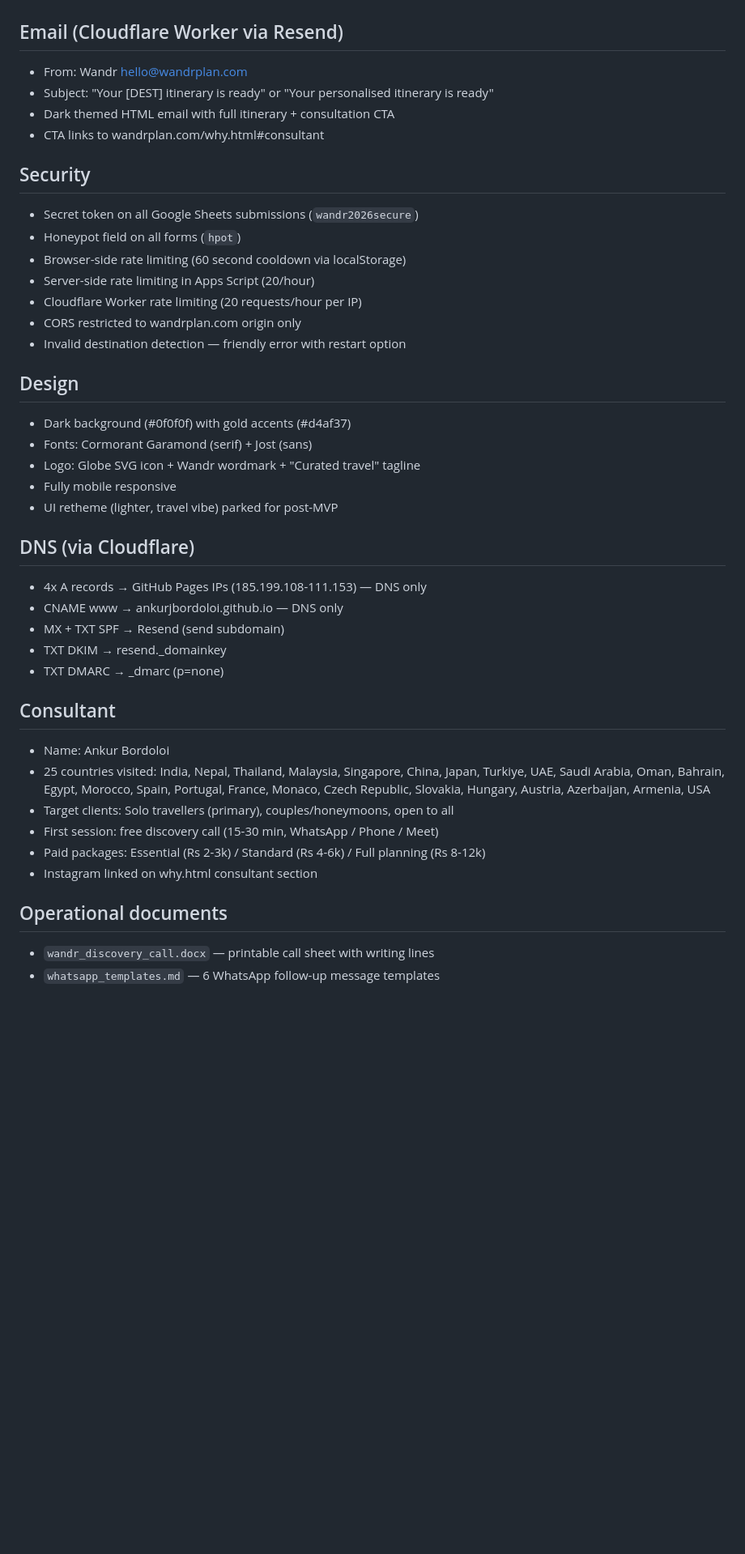
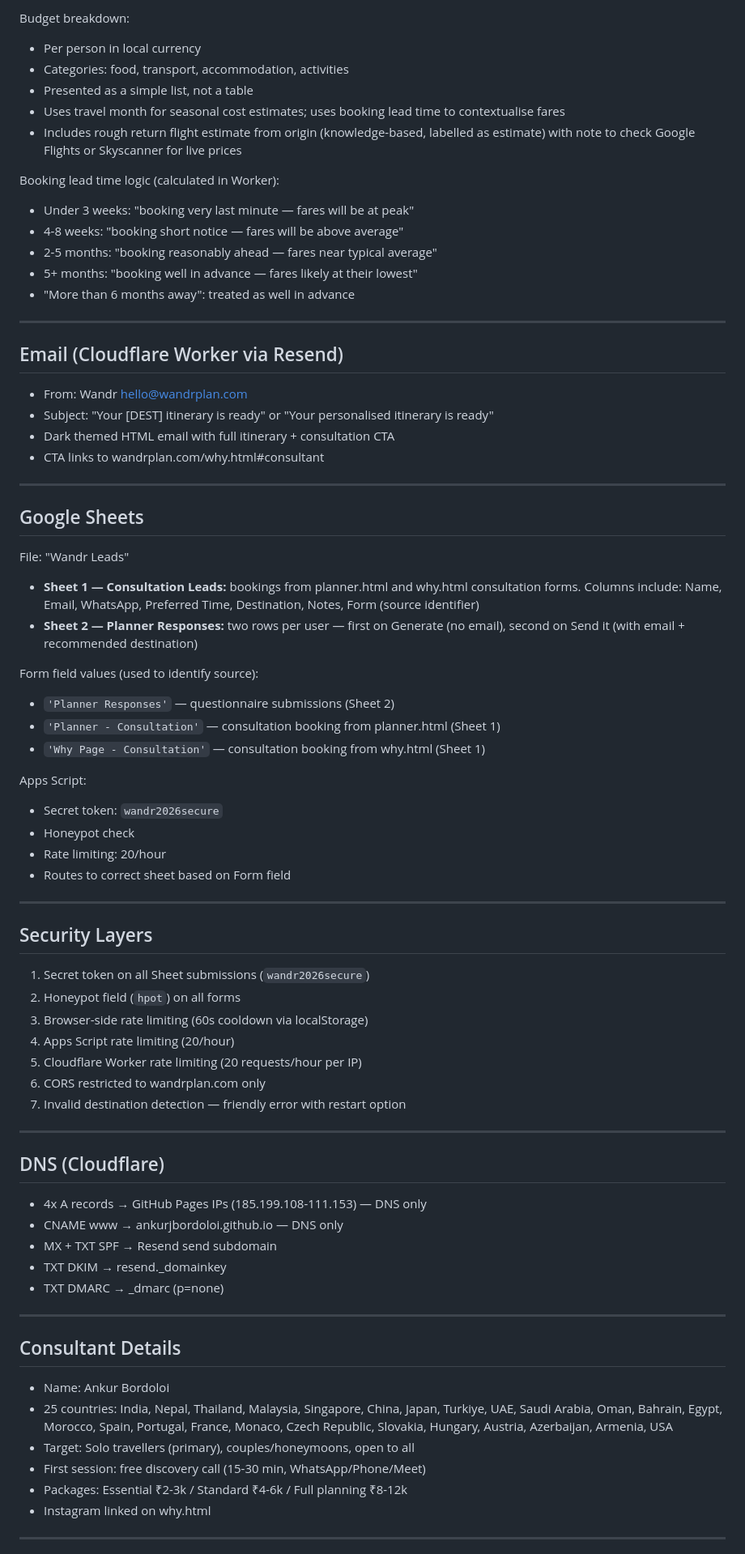
Before and after one commit to ankurjbordoloi/ankurjbordoloi.github.io, a Markdown page: PROJECT.md, the part around one of its changes. Shown at 81% size. Drawn GitHub-style; blank space fills up the shorter version.

```diff
--- a/PROJECT.md
+++ b/PROJECT.md
@@ -83,3 +129,18 @@ On completion:
+Budget breakdown:
+- Per person in local currency
+- Categories: food, transport, accommodation, activities
+- Presented as a simple list, not a table
+- Uses travel month for seasonal cost estimates; uses booking lead time to contextualise fares
+- Includes rough return flight estimate from origin (knowledge-based, labelled as estimate) with note to check Google Flights or Skyscanner for live prices
+
+Booking lead time logic (calculated in Worker):
+- Under 3 weeks: "booking very last minute — fares will be at peak"
+- 4-8 weeks: "booking short notice — fares will be above average"
+- 2-5 months: "booking reasonably ahead — fares near typical average"
+- 5+ months: "booking well in advance — fares likely at their lowest"
+- "More than 6 months away": treated as well in advance
+
+---
 
 ## Email (Cloudflare Worker via Resend)
 - From: Wandr <hello@wandrplan.com>
@@ -87,38 +148,53 @@ On completion:
 - Dark themed HTML email with full itinerary + consultation CTA
 - CTA links to wandrplan.com/why.html#consultant
 
-## Security
-- Secret token on all Google Sheets submissions (`wandr2026secure`)
-- Honeypot field on all forms (`hpot`)
-- Browser-side rate limiting (60 second cooldown via localStorage)
-- Server-side rate limiting in Apps Script (20/hour)
-- Cloudflare Worker rate limiting (20 requests/hour per IP)
-- CORS restricted to wandrplan.com origin only
-- Invalid destination detection — friendly error with restart option
+---
 
-## Design
-- Dark background (#0f0f0f) with gold accents (#d4af37)
-- Fonts: Cormorant Garamond (serif) + Jost (sans)
-- Logo: Globe SVG icon + Wandr wordmark + "Curated travel" tagline
-- Fully mobile responsive
-- UI retheme (lighter, travel vibe) parked for post-MVP
+## Google Sheets
+File: "Wandr Leads"
+- **Sheet 1 — Consultation Leads:** bookings from planner.html and why.html consultation forms. Columns include: Name, Email, WhatsApp, Preferred Time, Destination, Notes, Form (source identifier)
+- **Sheet 2 — Planner Responses:** two rows per user — first on Generate (no email), second on Send it (with email + recommended destination)
 
-## DNS (via Cloudflare)
+Form field values (used to identify source):
+- `'Planner Responses'` — questionnaire submissions (Sheet 2)
+- `'Planner - Consultation'` — consultation booking from planner.html (Sheet 1)
+- `'Why Page - Consultation'` — consultation booking from why.html (Sheet 1)
+
+Apps Script:
+- Secret token: `wandr2026secure`
+- Honeypot check
+- Rate limiting: 20/hour
+- Routes to correct sheet based on Form field
+
+---
+
+## Security Layers
+1. Secret token on all Sheet submissions (`wandr2026secure`)
+2. Honeypot field (`hpot`) on all forms
+3. Browser-side rate limiting (60s cooldown via localStorage)
+4. Apps Script rate limiting (20/hour)
+5. Cloudflare Worker rate limiting (20 requests/hour per IP)
+6. CORS restricted to wandrplan.com only
+7. Invalid destination detection — friendly error with restart option
+
+---
+
+## DNS (Cloudflare)
 - 4x A records → GitHub Pages IPs (185.199.108-111.153) — DNS only
 - CNAME www → ankurjbordoloi.github.io — DNS only
-- MX + TXT SPF → Resend (send subdomain)
+- MX + TXT SPF → Resend send subdomain
 - TXT DKIM → resend._domainkey
 - TXT DMARC → _dmarc (p=none)
 
-## Consultant
+---
+
+## Consultant Details
 - Name: Ankur Bordoloi
-- 25 countries visited: India, Nepal, Thailand, Malaysia, Singapore, China, Japan, Turkiye, UAE, Saudi Arabia, Oman, Bahrain, Egypt, Morocco, Spain, Portugal, France, Monaco, Czech Republic, Slovakia, Hungary, Austria, Azerbaijan, Armenia, USA
-- Target clients: Solo travellers (primary), couples/honeymoons, open to all
-- First session: free discovery call (15-30 min, WhatsApp / Phone / Meet)
-- Paid packages: Essential (Rs 2-3k) / Standard (Rs 4-6k) / Full planning (Rs 8-12k)
-- Instagram linked on why.html consultant section
+- 25 countries: India, Nepal, Thailand, Malaysia, Singapore, China, Japan, Turkiye, UAE, Saudi Arabia, Oman, Bahrain, Egypt, Morocco, Spain, Portugal, France, Monaco, Czech Republic, Slovakia, Hungary, Austria, Azerbaijan, Armenia, USA
+- Target: Solo travellers (primary), couples/honeymoons, open to all
+- First session: free discovery call (15-30 min, WhatsApp/Phone/Meet)
+- Packages: Essential ₹2-3k / Standard ₹4-6k / Full planning ₹8-12k
+- Instagram linked on why.html
 
-## Operational documents
-- `wandr_discovery_call.docx` — printable call sheet with writing lines
-- `whatsapp_templates.md` — 6 WhatsApp follow-up message templates
+---
 
```
Also changed, not shown: other parts of PROJECT.md (+153 -67 lines).
